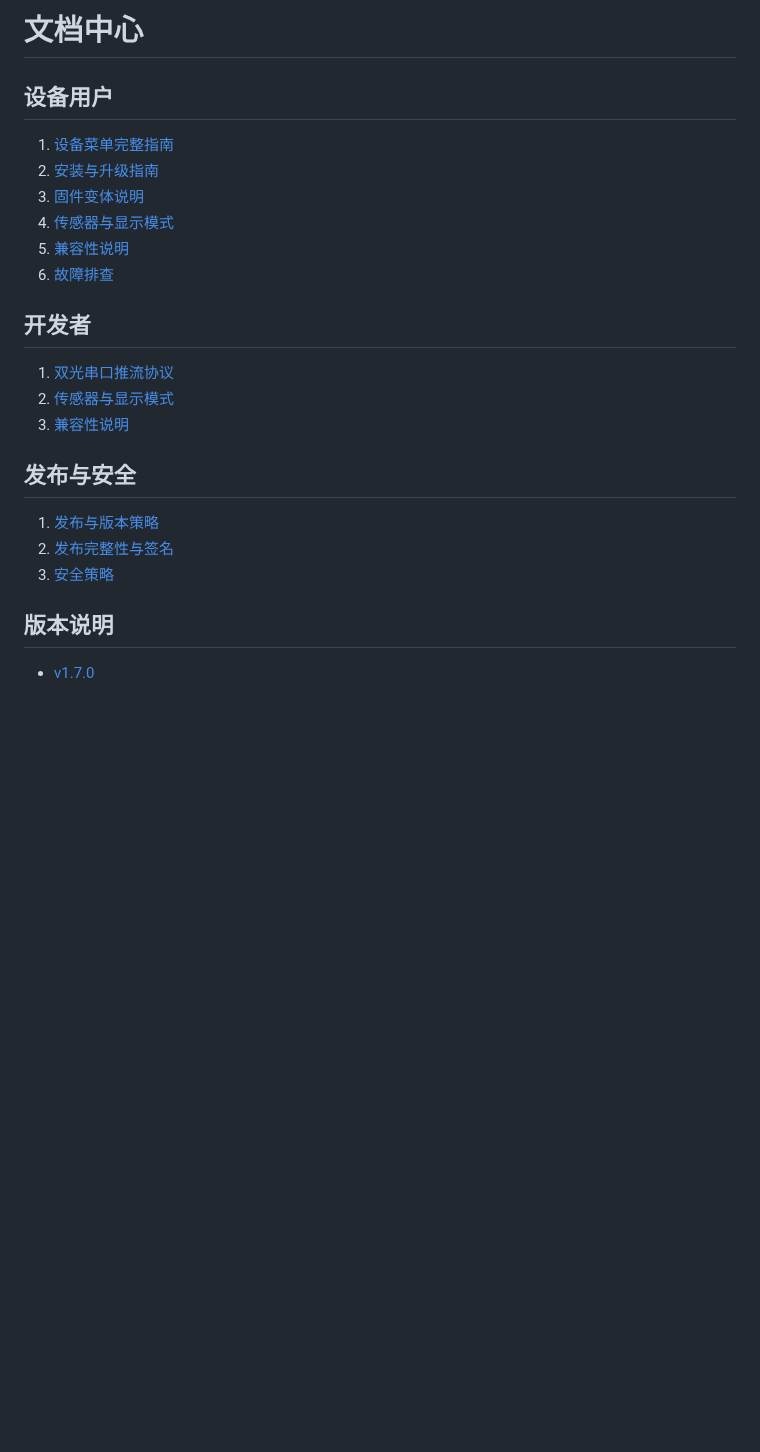
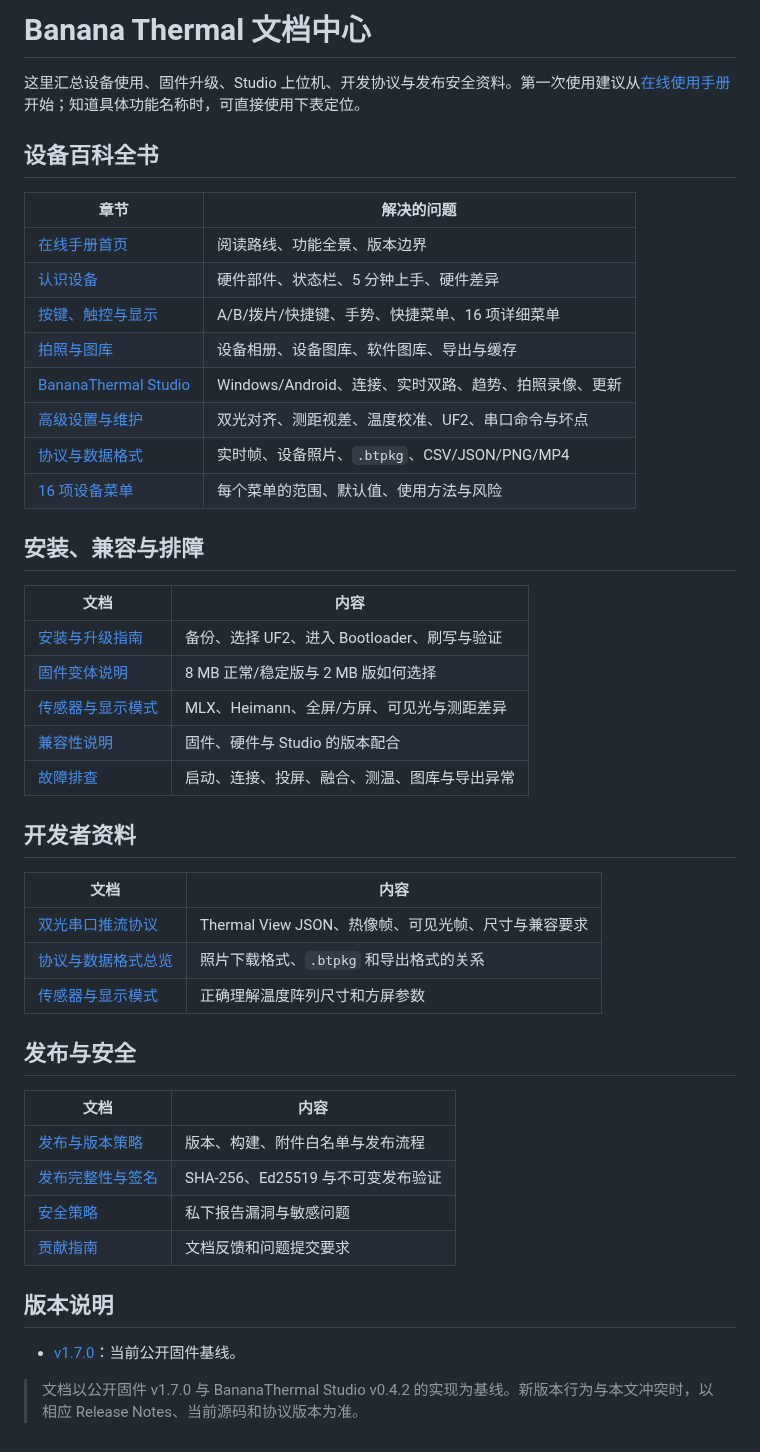
Before and after one commit to applenana/BananaThermalFirmware, a Markdown page: docs/README.md, the part around the change. GitHub-like rendering; blank space fills up the shorter version.

Commit message:
docs: publish thermal imaging encyclopedia manual

```diff
--- a/docs/README.md
+++ b/docs/README.md
@@ -1,26 +1,49 @@
-# 文档中心
+# Banana Thermal 文档中心
 
-## 设备用户
+这里汇总设备使用、固件升级、Studio 上位机、开发协议与发布安全资料。第一次使用建议从[在线使用手册](user-guide/README.md)开始；知道具体功能名称时，可直接使用下表定位。
 
-1. [设备菜单完整指南](menu/README.md)
-2. [安装与升级指南](INSTALLATION.md)
-3. [固件变体说明](FIRMWARE_VARIANTS.md)
-4. [传感器与显示模式](SENSORS_AND_DISPLAY.md)
-5. [兼容性说明](COMPATIBILITY.md)
-6. [故障排查](TROUBLESHOOTING.md)
+## 设备百科全书
 
-## 开发者
+| 章节 | 解决的问题 |
+| --- | --- |
+| [在线手册首页](user-guide/README.md) | 阅读路线、功能全景、版本边界 |
+| [认识设备](user-guide/01-device-tour.md) | 硬件部件、状态栏、5 分钟上手、硬件差异 |
+| [按键、触控与显示](user-guide/02-controls-and-display.md) | A/B/拨片/快捷键、手势、快捷菜单、16 项详细菜单 |
+| [拍照与图库](user-guide/03-capture-and-gallery.md) | 设备相册、设备图库、软件图库、导出与缓存 |
+| [BananaThermal Studio](user-guide/04-studio.md) | Windows/Android、连接、实时双路、趋势、拍照录像、更新 |
+| [高级设置与维护](user-guide/05-advanced-and-service.md) | 双光对齐、测距视差、温度校准、UF2、串口命令与坏点 |
+| [协议与数据格式](user-guide/06-data-formats.md) | 实时帧、设备照片、`.btpkg`、CSV/JSON/PNG/MP4 |
+| [16 项设备菜单](menu/README.md) | 每个菜单的范围、默认值、使用方法与风险 |
 
-1. [双光串口推流协议](STREAMING_PROTOCOL.md)
-2. [传感器与显示模式](SENSORS_AND_DISPLAY.md)
-3. [兼容性说明](COMPATIBILITY.md)
+## 安装、兼容与排障
+
+| 文档 | 内容 |
+| --- | --- |
+| [安装与升级指南](INSTALLATION.md) | 备份、选择 UF2、进入 Bootloader、刷写与验证 |
+| [固件变体说明](FIRMWARE_VARIANTS.md) | 8 MB 正常/稳定版与 2 MB 版如何选择 |
+| [传感器与显示模式](SENSORS_AND_DISPLAY.md) | MLX、Heimann、全屏/方屏、可见光与测距差异 |
+| [兼容性说明](COMPATIBILITY.md) | 固件、硬件与 Studio 的版本配合 |
+| [故障排查](TROUBLESHOOTING.md) | 启动、连接、投屏、融合、测温、图库与导出异常 |
+
+## 开发者资料
+
+| 文档 | 内容 |
+| --- | --- |
+| [双光串口推流协议](STREAMING_PROTOCOL.md) | Thermal View JSON、热像帧、可见光帧、尺寸与兼容要求 |
+| [协议与数据格式总览](user-guide/06-data-formats.md) | 照片下载格式、`.btpkg` 和导出格式的关系 |
+| [传感器与显示模式](SENSORS_AND_DISPLAY.md) | 正确理解温度阵列尺寸和方屏参数 |
 
 ## 发布与安全
 
-1. [发布与版本策略](RELEASE_PROCESS.md)
-2. [发布完整性与签名](RELEASE_INTEGRITY.md)
-3. [安全策略](../SECURITY.md)
+| 文档 | 内容 |
+| --- | --- |
+| [发布与版本策略](RELEASE_PROCESS.md) | 版本、构建、附件白名单与发布流程 |
+| [发布完整性与签名](RELEASE_INTEGRITY.md) | SHA-256、Ed25519 与不可变发布验证 |
+| [安全策略](../SECURITY.md) | 私下报告漏洞与敏感问题 |
+| [贡献指南](../CONTRIBUTING.md) | 文档反馈和问题提交要求 |
 
 ## 版本说明
 
-- [v1.7.0](releases/v1.7.0.md)
+- [v1.7.0](releases/v1.7.0.md)：当前公开固件基线。
+
+> 文档以公开固件 v1.7.0 与 BananaThermal Studio v0.4.2 的实现为基线。新版本行为与本文冲突时，以相应 Release Notes、当前源码和协议版本为准。
```
Also changed, not shown: README.md (+65 -56 lines), docs/user-guide/01-device-tour.md (added, +60 -0 lines), docs/user-guide/02-controls-and-display.md (added, +64 -0 lines), docs/user-guide/03-capture-and-gallery.md (added, +63 -0 lines), docs/user-guide/04-studio.md (added, +84 -0 lines), docs/user-guide/05-advanced-and-service.md (added, +90 -0 lines), docs/user-guide/06-data-formats.md (added, +76 -0 lines), docs/user-guide/README.md (added, +44 -0 lines), docs/assets/user-guide/device-controls.png (added), docs/assets/user-guide/dual-light-principles.png (added), docs/assets/user-guide/studio-device-gallery.png (added), docs/assets/user-guide/studio-realtime.png (added), docs/assets/user-guide/studio-software-gallery.png (added), 5 other files.
